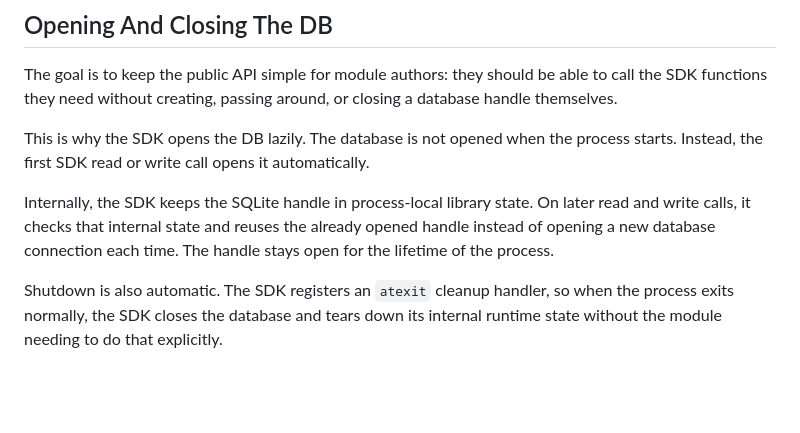
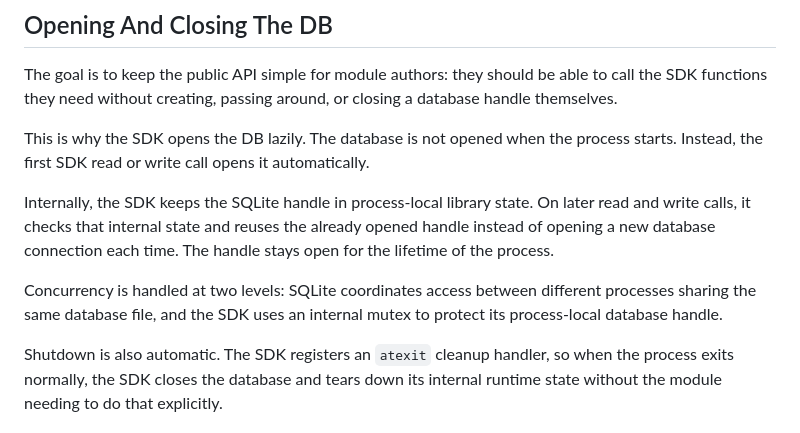
Before and after one commit to Under-Bordet-AB/Sunspots, a Markdown page: docs/manual/sdk.md, the part around the change. GitHub-like rendering; blank space fills up the shorter version.

Commit message:
added process and threading safety notes  for SDK

```diff
--- a/docs/manual/sdk.md
+++ b/docs/manual/sdk.md
@@ -32,6 +32,8 @@ The goal is to keep the public API simple for module authors: they should be abl
 This is why the SDK opens the DB lazily. The database is not opened when the process starts. Instead, the first SDK read or write call opens it automatically.
 
 Internally, the SDK keeps the SQLite handle in process-local library state. On later read and write calls, it checks that internal state and reuses the already opened handle instead of opening a new database connection each time. The handle stays open for the lifetime of the process.
+
+Concurrency is handled at two levels: SQLite coordinates access between different processes sharing the same database file, and the SDK uses an internal mutex to protect its process-local database handle.
 
 Shutdown is also automatic. The SDK registers an `atexit` cleanup handler, so when the process exits normally, the SDK closes the database and tears down its internal runtime state without the module needing to do that explicitly.
 
```
Also changed, not shown: sunspots-system.md (+2 -0 lines).
